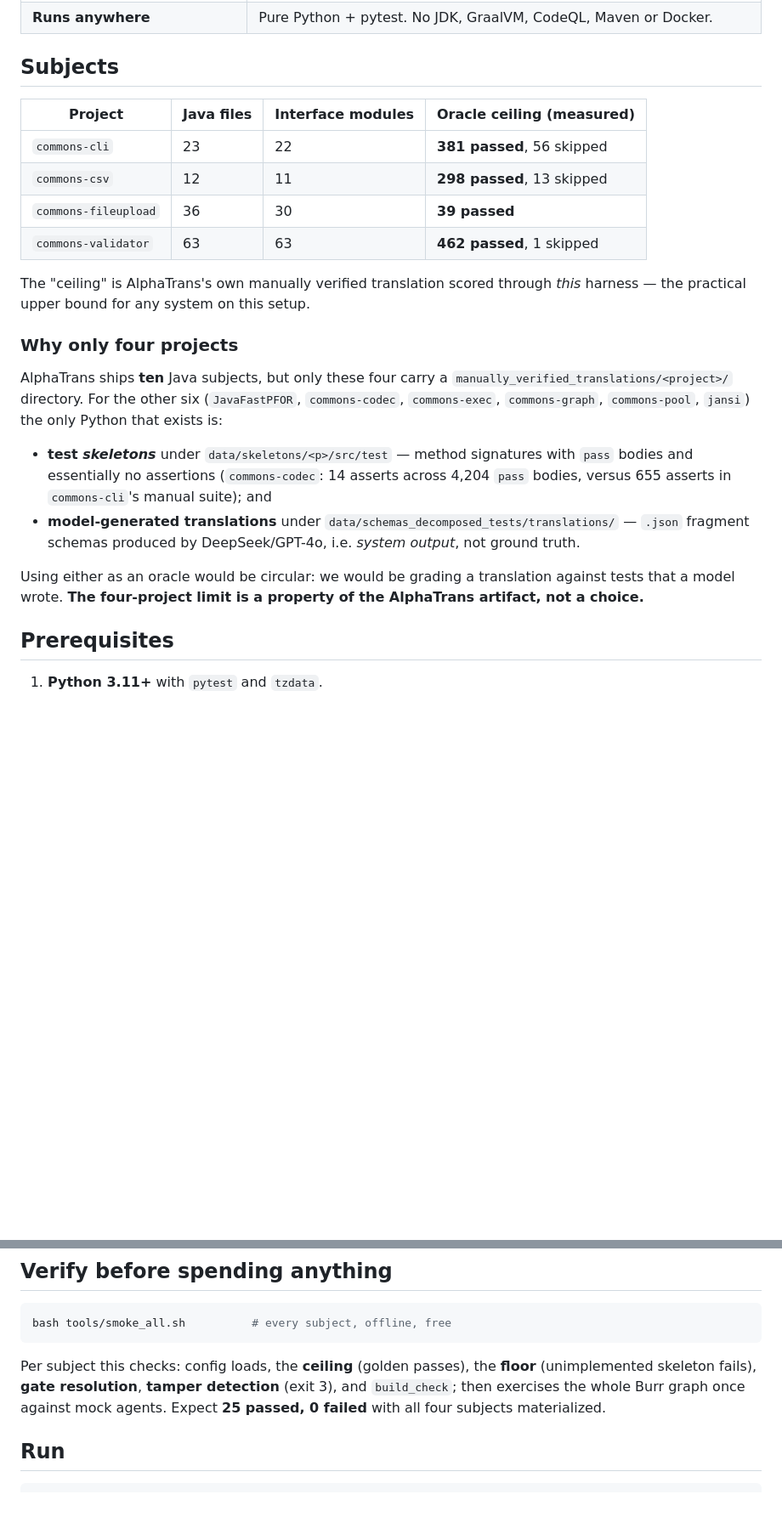
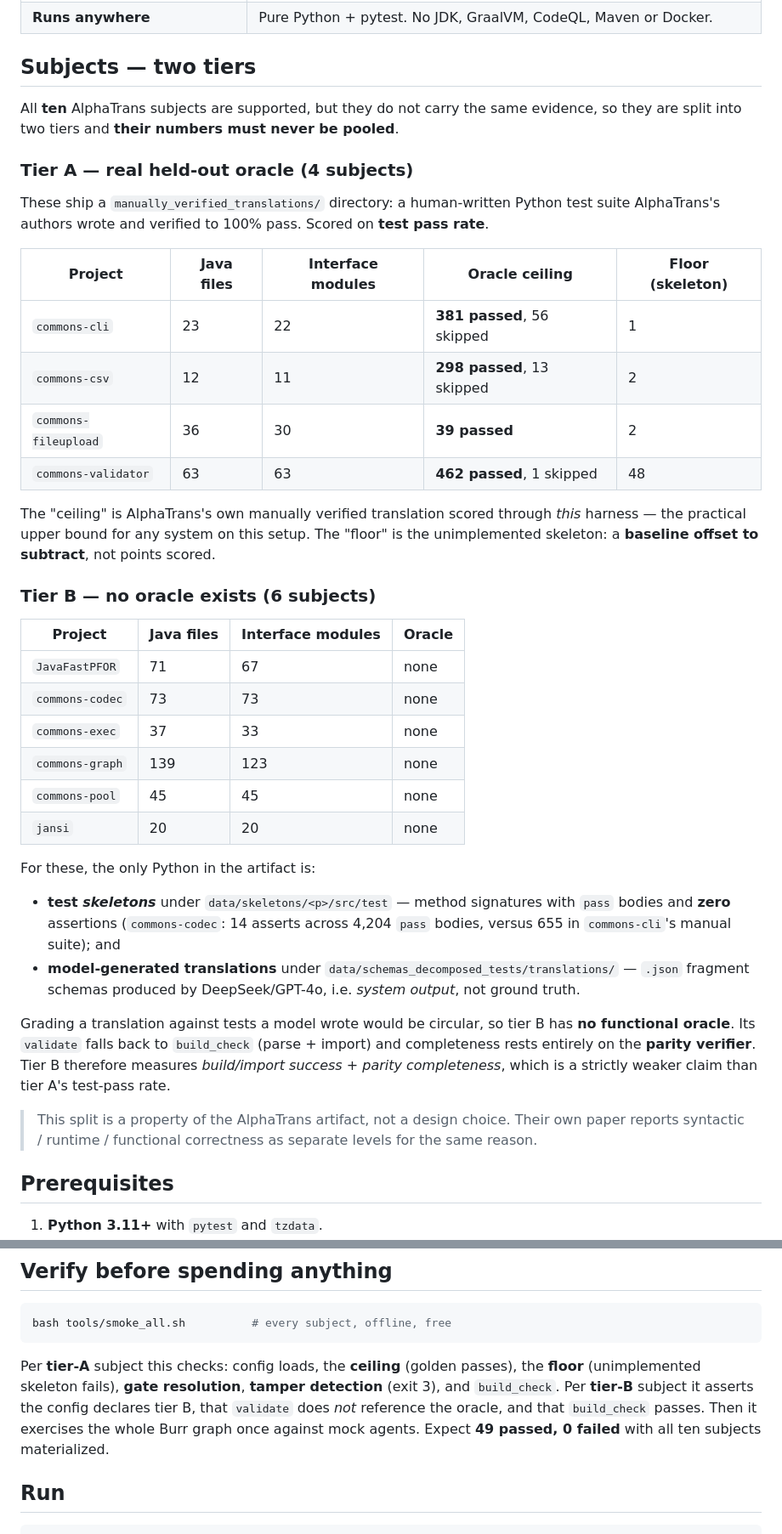
Before and after one commit to gsoosk/CodeWeaver, a Markdown page: examples/alphatrans/README.md, 2 parts joined by grey strips. Shown at 85% size. Rendered like a GitHub page; blank space fills up the shorter version.

Commit message:
alphatrans: support all 10 subjects, split into two evidence tiers
Adds the six remaining AlphaTrans subjects (JavaFastPFOR, commons-codec,
commons-exec, commons-graph, commons-pool, jansi) alongside the four already
present, but keeps them explicitly separated because they do not carry the same
evidence.

  TIER A (4)  commons-cli, commons-csv, commons-fileupload, commons-validator
              ship a manually verified, human-written pytest suite -> a real
              held-out oracle. Scored on TEST PASS RATE.

  TIER B (6)  ship NO human Python tests. The only Python in the artifact is test
              SKELETONS with pass bodies and zero assertions (commons-codec: 14
              asserts across 4,204 pass-bodies, vs 655 in commons-cli's manual
              suite) plus model-generated .json fragment schemas from
              DeepSeek/GPT-4o -- system output, not ground truth. Grading against
              model-written tests would be circular, so tier B has no functional
              oracle: validate falls back to build_check (parse + import) and
              completeness rests entirely on the parity verifier.

Tier is detected automatically from the presence of manually_verified_translations/
and recorded in each generated config as 	ier = A|B with an explanatory note, so a
reader of the config cannot mistake one for the other. Tier-B subjects get no
.oracle-master and no environment baseline.

The split mirrors AlphaTrans's own paper, which reports syntactic / runtime /
functional correctness as separate levels for the same reason. Tier B measures
build/import + parity completeness, a strictly weaker claim; the README says the
numbers must never be pooled.

smoke_all.sh is tier-aware: tier-A subjects get the ceiling/floor/gate/tamper
checks, tier-B subjects instead assert that the config declares tier B and that
validate does NOT reference the oracle -- so a stray oracle wiring is caught rather
than silently trusted. Now 49 passed, 0 failed across all ten.

setup gains --all (10), --tier-a (4) and single-project selection.

Co-authored-by: Copilot <223556219+Copilot@users.noreply.github.com>

````diff
--- a/examples/alphatrans/README.md
+++ b/examples/alphatrans/README.md
@@ -18,35 +18,56 @@ subject and score with plain `pytest`.
 | **Held out from the agents** | The tests never exist in the working copy (see below), so the headline metric is test-blind. |
 | **Runs anywhere** | Pure Python + pytest. No JDK, GraalVM, CodeQL, Maven or Docker. |
 
-## Subjects
+## Subjects — two tiers
 
-| Project | Java files | Interface modules | Oracle ceiling (measured) |
-|---|---|---|---|
-| `commons-cli` | 23 | 22 | **381 passed**, 56 skipped |
-| `commons-csv` | 12 | 11 | **298 passed**, 13 skipped |
-| `commons-fileupload` | 36 | 30 | **39 passed** |
-| `commons-validator` | 63 | 63 | **462 passed**, 1 skipped |
+All **ten** AlphaTrans subjects are supported, but they do not carry the same
+evidence, so they are split into two tiers and **their numbers must never be pooled**.
+
+### Tier A — real held-out oracle (4 subjects)
+
+These ship a `manually_verified_translations/` directory: a human-written Python test
+suite AlphaTrans's authors wrote and verified to 100% pass. Scored on **test pass rate**.
+
+| Project | Java files | Interface modules | Oracle ceiling | Floor (skeleton) |
+|---|---|---|---|---|
+| `commons-cli` | 23 | 22 | **381 passed**, 56 skipped | 1 |
+| `commons-csv` | 12 | 11 | **298 passed**, 13 skipped | 2 |
+| `commons-fileupload` | 36 | 30 | **39 passed** | 2 |
+| `commons-validator` | 63 | 63 | **462 passed**, 1 skipped | 48 |
 
 The "ceiling" is AlphaTrans's own manually verified translation scored through *this*
-harness — the practical upper bound for any system on this setup.
+harness — the practical upper bound for any system on this setup. The "floor" is the
+unimplemented skeleton: a **baseline offset to subtract**, not points scored.
 
-### Why only four projects
+### Tier B — no oracle exists (6 subjects)
 
-AlphaTrans ships **ten** Java subjects, but only these four carry a
-`manually_verified_translations/<project>/` directory. For the other six
-(`JavaFastPFOR`, `commons-codec`, `commons-exec`, `commons-graph`, `commons-pool`,
-`jansi`) the only Python that exists is:
+| Project | Java files | Interface modules | Oracle |
+|---|---|---|---|
+| `JavaFastPFOR` | 71 | 67 | none |
+| `commons-codec` | 73 | 73 | none |
+| `commons-exec` | 37 | 33 | none |
+| `commons-graph` | 139 | 123 | none |
+| `commons-pool` | 45 | 45 | none |
+| `jansi` | 20 | 20 | none |
+
+For these, the only Python in the artifact is:
 
 - **test *skeletons*** under `data/skeletons/<p>/src/test` — method signatures with
-  `pass` bodies and essentially no assertions (`commons-codec`: 14 asserts across
-  4,204 `pass` bodies, versus 655 asserts in `commons-cli`'s manual suite); and
+  `pass` bodies and **zero** assertions (`commons-codec`: 14 asserts across 4,204
+  `pass` bodies, versus 655 in `commons-cli`'s manual suite); and
 - **model-generated translations** under `data/schemas_decomposed_tests/translations/`
   — `.json` fragment schemas produced by DeepSeek/GPT-4o, i.e. *system output*, not
   ground truth.
 
-Using either as an oracle would be circular: we would be grading a translation
-against tests that a model wrote. **The four-project limit is a property of the
-AlphaTrans artifact, not a choice.**
+Grading a translation against tests a model wrote would be circular, so tier B has
+**no functional oracle**. Its `validate` falls back to `build_check` (parse + import)
+and completeness rests entirely on the **parity verifier**. Tier B therefore measures
+*build/import success + parity completeness*, which is a strictly weaker claim than
+tier A's test-pass rate.
+
+> This split is a property of the AlphaTrans artifact, not a design choice. Their own
+> paper reports syntactic / runtime / functional correctness as separate levels for
+> the same reason.
 
 ## Prerequisites
 
@@ -98,10 +121,12 @@ not the translation under test.
 bash tools/smoke_all.sh          # every subject, offline, free
 ```
 
-Per subject this checks: config loads, the **ceiling** (golden passes), the **floor**
-(unimplemented skeleton fails), **gate resolution**, **tamper detection** (exit 3),
-and `build_check`; then exercises the whole Burr graph once against mock agents.
-Expect **25 passed, 0 failed** with all four subjects materialized.
+Per **tier-A** subject this checks: config loads, the **ceiling** (golden passes), the
+**floor** (unimplemented skeleton fails), **gate resolution**, **tamper detection**
+(exit 3), and `build_check`. Per **tier-B** subject it asserts the config declares
+tier B, that `validate` does *not* reference the oracle, and that `build_check`
+passes. Then it exercises the whole Burr graph once against mock agents.
+Expect **49 passed, 0 failed** with all ten subjects materialized.
 
 ## Run
 
````
Also changed, not shown: other parts of examples/alphatrans/README.md (+5 -3 lines).
